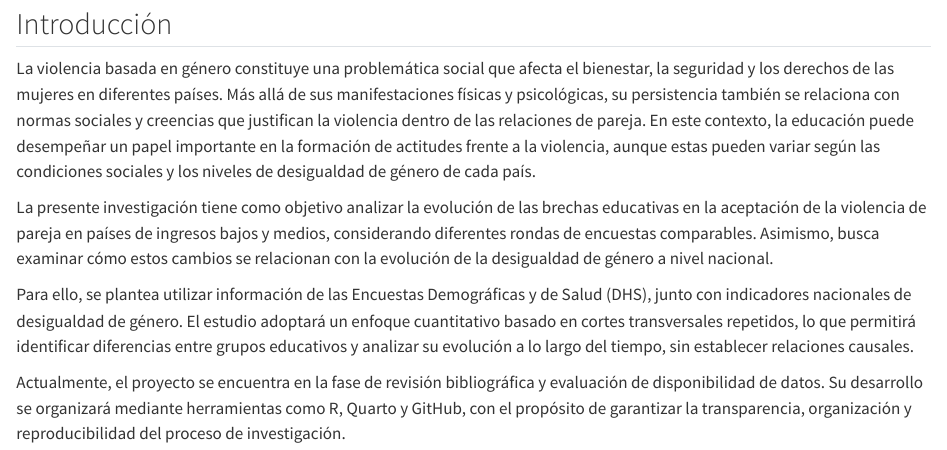
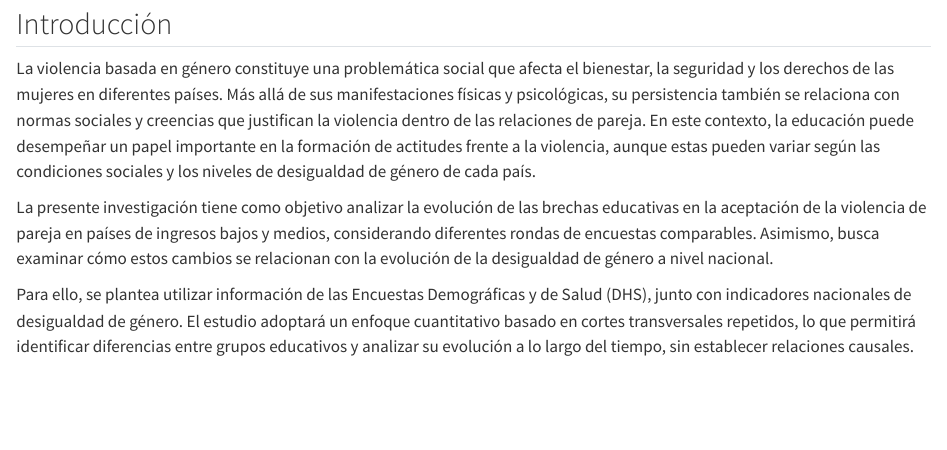
Before and after one commit to jasmynvega-droid/Violencia-basada-en-g-nero, a Quarto document (capitulos/Introduccion.qmd): the page in a window 1100 px wide, from 80 px down. Rendered offline with R 4.5, knitr and Pandoc in place of Quarto, with nearby package versions.

Commit message:
Update Introduccion.qmd

```diff
--- a/capitulos/Introduccion.qmd
+++ b/capitulos/Introduccion.qmd
@@ -11,5 +11,3 @@ La violencia basada en género constituye una problemática social que afecta el
 La presente investigación tiene como objetivo analizar la evolución de las brechas educativas en la aceptación de la violencia de pareja en países de ingresos bajos y medios, considerando diferentes rondas de encuestas comparables. Asimismo, busca examinar cómo estos cambios se relacionan con la evolución de la desigualdad de género a nivel nacional.
 
 Para ello, se plantea utilizar información de las Encuestas Demográficas y de Salud (DHS), junto con indicadores nacionales de desigualdad de género. El estudio adoptará un enfoque cuantitativo basado en cortes transversales repetidos, lo que permitirá identificar diferencias entre grupos educativos y analizar su evolución a lo largo del tiempo, sin establecer relaciones causales.
-
-Actualmente, el proyecto se encuentra en la fase de revisión bibliográfica y evaluación de disponibilidad de datos. Su desarrollo se organizará mediante herramientas como R, Quarto y GitHub, con el propósito de garantizar la transparencia, organización y reproducibilidad del proceso de investigación.
```
